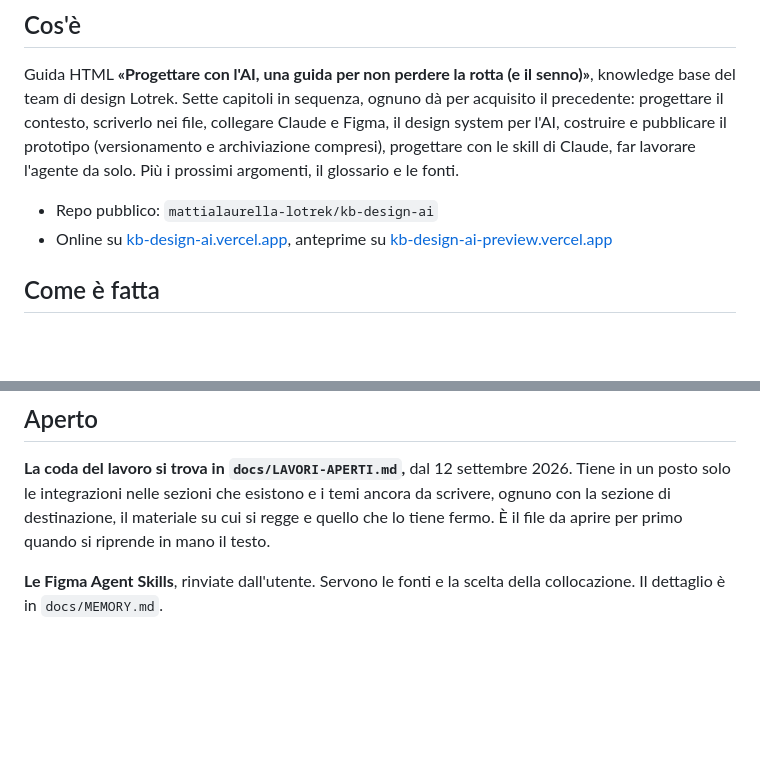
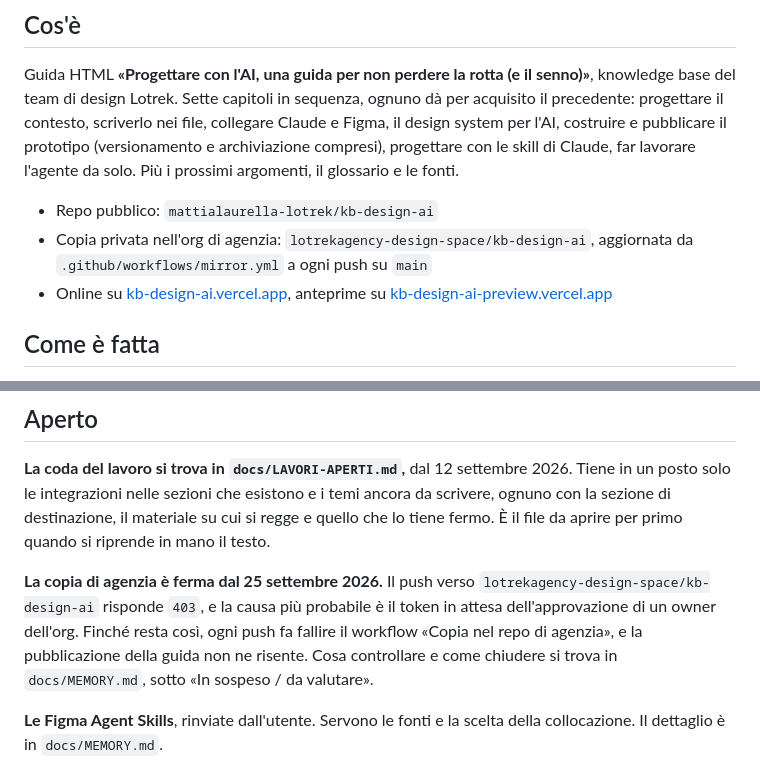
Before and after one commit to mattialaurella-lotrek/kb-design-ai, a Markdown page: docs/HANDOFF.md, 2 parts joined by grey strips. Drawn GitHub-style; blank space fills up the shorter version.

Commit message:
Aggiunge la copia di agenzia all'handoff
Co-Authored-By: Claude Opus 5.5 <noreply@anthropic.com>

```diff
--- a/docs/HANDOFF.md
+++ b/docs/HANDOFF.md
@@ -12,6 +12,7 @@ Le decisioni di lungo periodo si trovano in `docs/MEMORY.md`, la cronologia in `
 Guida HTML **«Progettare con l'AI, una guida per non perdere la rotta (e il senno)»**, knowledge base del team di design Lotrek. Sette capitoli in sequenza, ognuno dà per acquisito il precedente: progettare il contesto, scriverlo nei file, collegare Claude e Figma, il design system per l'AI, costruire e pubblicare il prototipo (versionamento e archiviazione compresi), progettare con le skill di Claude, far lavorare l'agente da solo. Più i prossimi argomenti, il glossario e le fonti.
 
 - Repo pubblico: `mattialaurella-lotrek/kb-design-ai`
+- Copia privata nell'org di agenzia: `lotrekagency-design-space/kb-design-ai`, aggiornata da `.github/workflows/mirror.yml` a ogni push su `main`
 - Online su [kb-design-ai.vercel.app](https://kb-design-ai.vercel.app), anteprime su [kb-design-ai-preview.vercel.app](https://kb-design-ai-preview.vercel.app)
 
 ## Come è fatta
@@ -70,6 +71,8 @@ Scala: 18 corpo · 20 h4 · 24 h3 · 33,6 h2 · 52,8 h1 px, a rapporti crescenti
 
 **La coda del lavoro si trova in `docs/LAVORI-APERTI.md`,** dal 12 settembre 2026. Tiene in un posto solo le integrazioni nelle sezioni che esistono e i temi ancora da scrivere, ognuno con la sezione di destinazione, il materiale su cui si regge e quello che lo tiene fermo. È il file da aprire per primo quando si riprende in mano il testo.
 
+**La copia di agenzia è ferma dal 25 settembre 2026.** Il push verso `lotrekagency-design-space/kb-design-ai` risponde `403`, e la causa più probabile è il token in attesa dell'approvazione di un owner dell'org. Finché resta così, ogni push fa fallire il workflow «Copia nel repo di agenzia», e la pubblicazione della guida non ne risente. Cosa controllare e come chiudere si trova in `docs/MEMORY.md`, sotto «In sospeso / da valutare».
+
 **Le Figma Agent Skills**, rinviate dall'utente. Servono le fonti e la scelta della collocazione. Il dettaglio è in `docs/MEMORY.md`.
 
 **Due temi nuovi dal 22 settembre 2026,** «Claude Design» e «La design critique con Claude Code», annunciati in «Prossimi argomenti» e aperti come `T9` e `T8`. Tutti e due hanno le fonti e aspettano una decisione, cioè il confine fra Claude Design e «Progettare interfacce direttamente in Claude Code», che raccontano la stessa tela vista dal sito e dal terminale, e dove va la sezione sulla critica.
```
